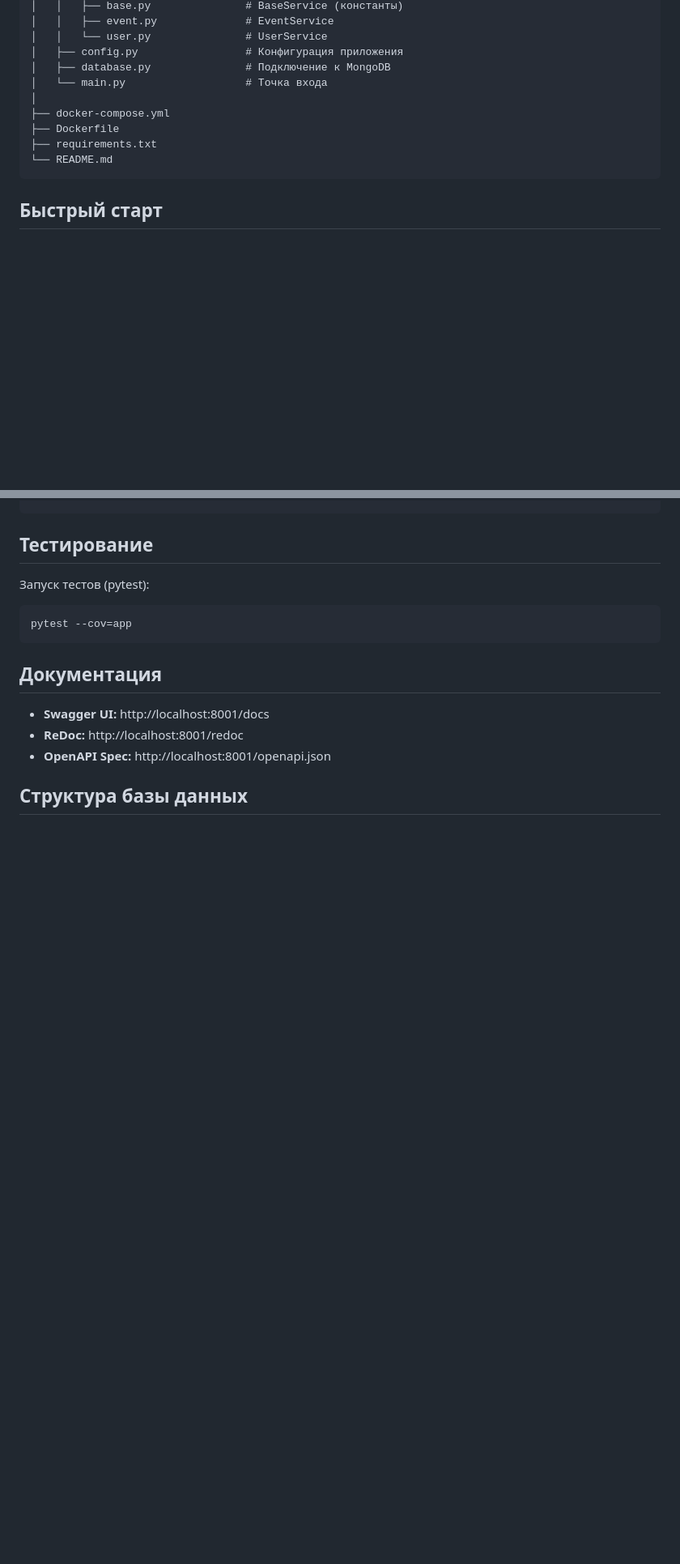
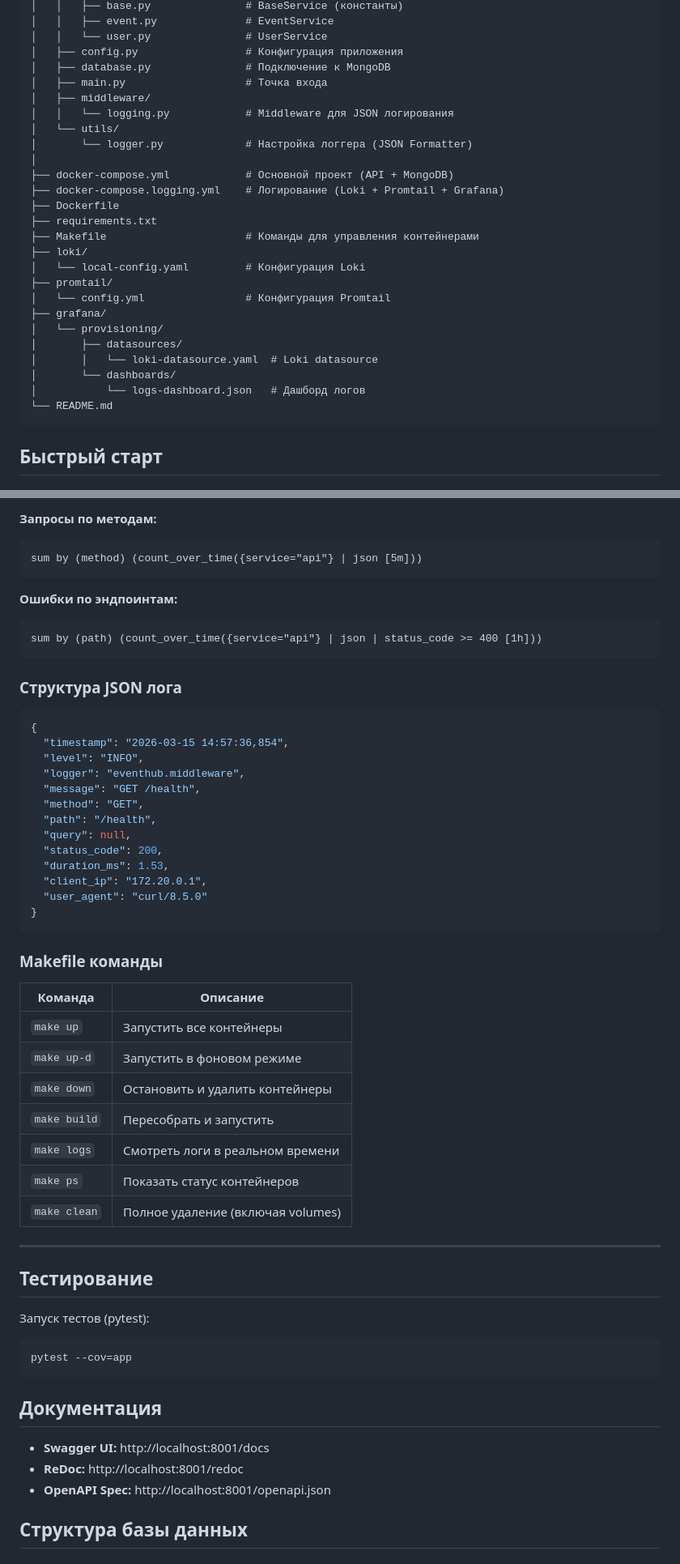
Before and after one commit to JohnyBlacksad/eventhub-api, a Markdown page: README.md, 2 parts joined by grey strips. Shown at 81% size. Drawn GitHub-style; blank space fills up the shorter version.

````diff
--- a/README.md
+++ b/README.md
@@ -55,11 +57,27 @@ eventhub-api/
 │   │   └── user.py               # UserService
 │   ├── config.py                 # Конфигурация приложения
 │   ├── database.py               # Подключение к MongoDB
-│   └── main.py                   # Точка входа
+│   ├── main.py                   # Точка входа
+│   ├── middleware/
+│   │   └── logging.py            # Middleware для JSON логирования
+│   └── utils/
+│       └── logger.py             # Настройка логгера (JSON Formatter)
 │
-├── docker-compose.yml
+├── docker-compose.yml            # Основной проект (API + MongoDB)
+├── docker-compose.logging.yml    # Логирование (Loki + Promtail + Grafana)
 ├── Dockerfile
 ├── requirements.txt
+├── Makefile                      # Команды для управления контейнерами
+├── loki/
+│   └── local-config.yaml         # Конфигурация Loki
+├── promtail/
+│   └── config.yml                # Конфигурация Promtail
+├── grafana/
+│   └── provisioning/
+│       ├── datasources/
+│       │   └── loki-datasource.yaml  # Loki datasource
+│       └── dashboards/
+│           └── logs-dashboard.json   # Дашборд логов
 └── README.md
 ```
 
@@ -240,3 +327,45 @@ curl -X POST http://localhost:8001/api/v1/events/{event_id}/register \
+**Запросы по методам:**
+```logql
+sum by (method) (count_over_time({service="api"} | json [5m]))
+```
+
+**Ошибки по эндпоинтам:**
+```logql
+sum by (path) (count_over_time({service="api"} | json | status_code >= 400 [1h]))
+```
+
+### Структура JSON лога
+
+```json
+{
+  "timestamp": "2026-03-15 14:57:36,854",
+  "level": "INFO",
+  "logger": "eventhub.middleware",
+  "message": "GET /health",
+  "method": "GET",
+  "path": "/health",
+  "query": null,
+  "status_code": 200,
+  "duration_ms": 1.53,
+  "client_ip": "172.20.0.1",
+  "user_agent": "curl/8.5.0"
+}
+```
+
+### Makefile команды
+
+| Команда | Описание |
+|---------|----------|
+| `make up` | Запустить все контейнеры |
+| `make up-d` | Запустить в фоновом режиме |
+| `make down` | Остановить и удалить контейнеры |
+| `make build` | Пересобрать и запустить |
+| `make logs` | Смотреть логи в реальном времени |
+| `make ps` | Показать статус контейнеров |
+| `make clean` | Полное удаление (включая volumes) |
+
+---
+
 ## Тестирование
 
 Запуск тестов (pytest):
````
Also changed, not shown: other parts of README.md (+71 -0 lines).
